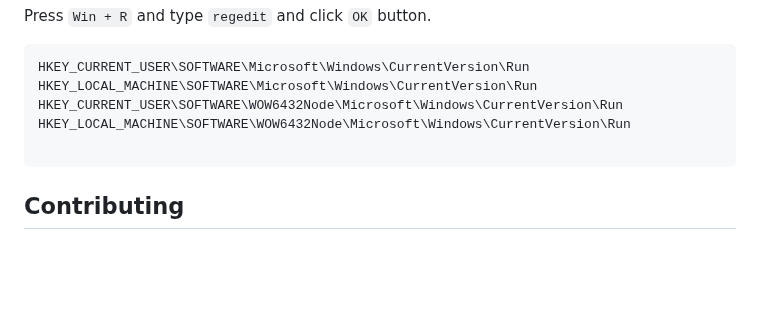
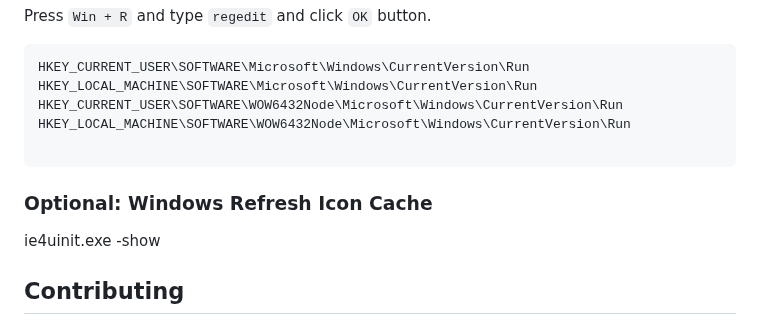
Before and after one commit to ermjs/Electron-Starter, a Markdown page: README.md, the part around the change. Drawn GitHub-style; blank space fills up the shorter version.

````diff
--- a/README.md
+++ b/README.md
@@ -400,6 +400,10 @@ HKEY_LOCAL_MACHINE\SOFTWARE\WOW6432Node\Microsoft\Windows\CurrentVersion\Run
 
 ```
 
+### Optional: Windows Refresh Icon Cache
+ie4uinit.exe -show
+
+
 ## Contributing
 
 If you find any issues with this application or would like to contribute, please feel free to submit a pull request or open an issue.
````
